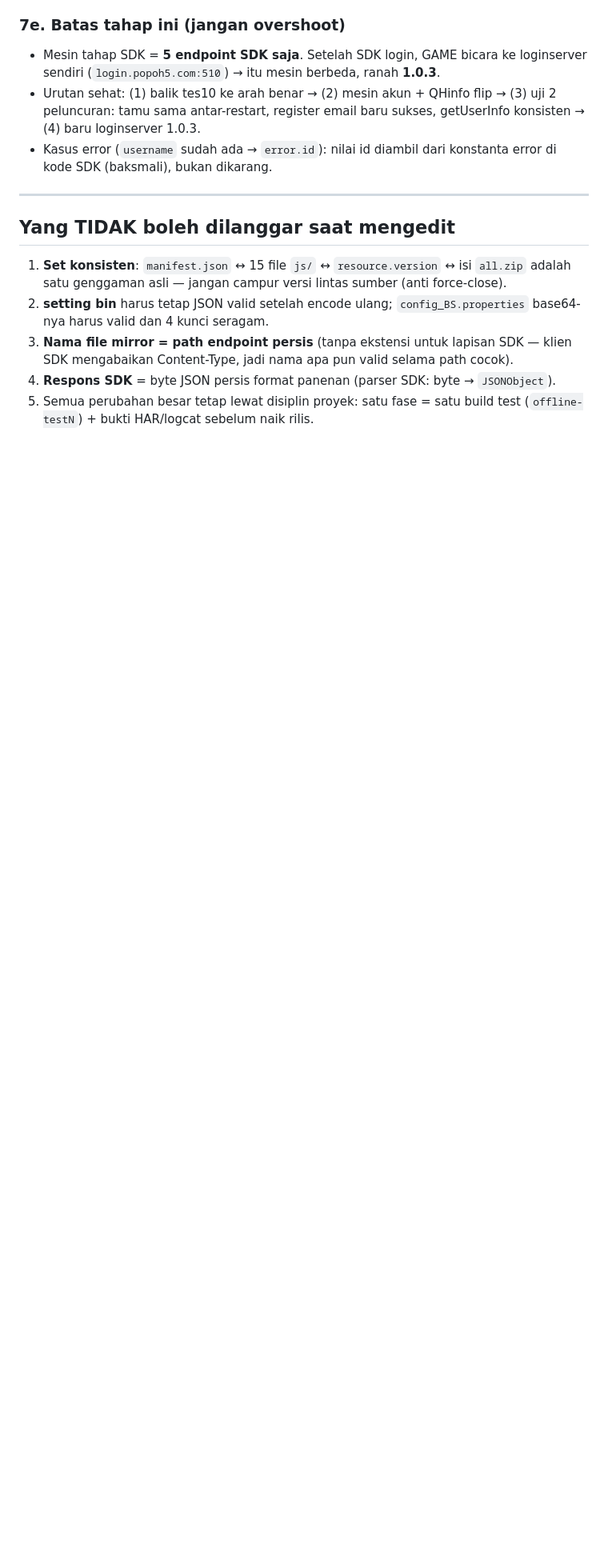
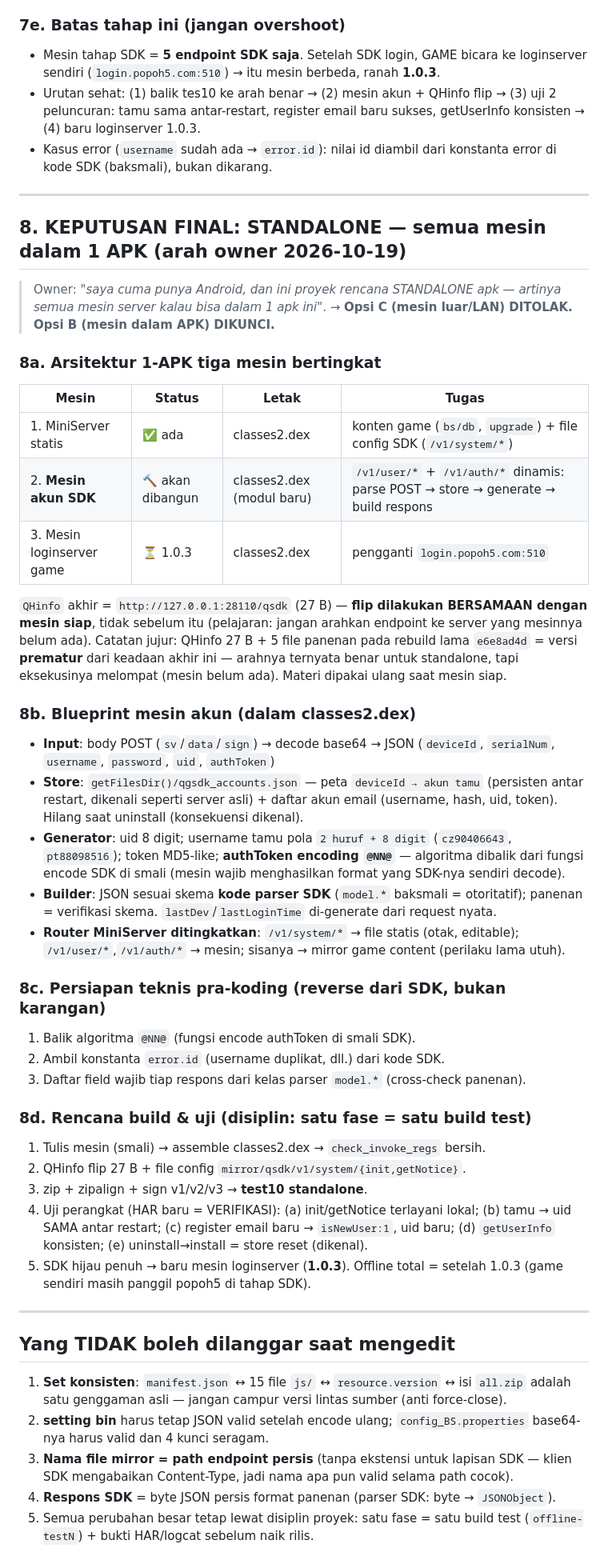
Before and after one commit to anztdree/db-apk, a Markdown page: docs/CONFIG-SERVER.md, the part around the change. Shown at 80% size. Rendered like a GitHub page; blank space fills up the shorter version.

Commit message:
§8 KEPUTUSAN FINAL STANDALONE (arah owner: 'cuma punya Android, semua mesin server kalau bisa dalam 1 apk'): opsi C mesin luar DITOLAK, opsi B mesin-in-APK DIKUNCI; arsitektur 1-APK tiga mesin bertingkat (MiniServer statis ✅, mesin akun SDK 🔨, loginserver ⏳1.0.3); QHinfo akhir 27 B di-flip BERSAMA mesin siap — bukan sebelumnya (pelajaran: jangan arahkan endpoint ke server yg mesinnya belum ada); catatan jujur: QHinfo 27B+5 panenan di e6e8ad4d = versi prematur dari keadaan akhir, materi dipakai ulang; blueprint mesin akun (parse→store qgsdk_accounts.json→generate uid/username/token/@NN@→build respons, skema dari parser SDK=otoritatif); router ditingkatkan (system/*=file config, user/auth/*=mesin, game content utuh); persiapan pra-koding: balik algo @NN@ dari smali, ambil konstanta error.id dari SDK, daftar field wajib dari model.*; rencana build+uji 5 langkah (HAR baru=verifikasi: tamu sama antar restart, register email baru, getUserInfo konsisten, uninstall=store reset)

```diff
--- a/docs/CONFIG-SERVER.md
+++ b/docs/CONFIG-SERVER.md
@@ -349,6 +349,60 @@ MiniServer in-APK (`127.0.0.1:28110`, resolve `path → files/server → assets/
 
 ---
 
+## 8. KEPUTUSAN FINAL: STANDALONE — semua mesin dalam 1 APK (arah owner 2026-10-19)
+
+> Owner: *"saya cuma punya Android, dan ini proyek rencana STANDALONE apk — artinya semua
+> mesin server kalau bisa dalam 1 apk ini"*. → **Opsi C (mesin luar/LAN) DITOLAK.
+> Opsi B (mesin dalam APK) DIKUNCI.**
+
+### 8a. Arsitektur 1-APK tiga mesin bertingkat
+
+| Mesin | Status | Letak | Tugas |
+|---|---|---|---|
+| 1. MiniServer statis | ✅ ada | classes2.dex | konten game (`bs/db`, `upgrade`) + file config SDK (`/v1/system/*`) |
+| 2. **Mesin akun SDK** | 🔨 akan dibangun | classes2.dex (modul baru) | `/v1/user/*` + `/v1/auth/*` dinamis: parse POST → store → generate → build respons |
+| 3. Mesin loginserver game | ⏳ 1.0.3 | classes2.dex | pengganti `login.popoh5.com:510` |
+
+`QHinfo` akhir = `http://127.0.0.1:28110/qsdk` (27 B) — **flip dilakukan BERSAMAAN dengan
+mesin siap**, tidak sebelum itu (pelajaran: jangan arahkan endpoint ke server yang mesinnya
+belum ada). Catatan jujur: QHinfo 27 B + 5 file panenan pada rebuild lama `e6e8ad4d` =
+versi **prematur** dari keadaan akhir ini — arahnya ternyata benar untuk standalone, tapi
+eksekusinya melompat (mesin belum ada). Materi dipakai ulang saat mesin siap.
+
+### 8b. Blueprint mesin akun (dalam classes2.dex)
+
+- **Input**: body POST (`sv`/`data`/`sign`) → decode base64 → JSON
+  (`deviceId`, `serialNum`, `username`, `password`, `uid`, `authToken`)
+- **Store**: `getFilesDir()/qgsdk_accounts.json` — peta `deviceId → akun tamu`
+  (persisten antar restart, dikenali seperti server asli) + daftar akun email
+  (username, hash, uid, token). Hilang saat uninstall (konsekuensi dikenal).
+- **Generator**: uid 8 digit; username tamu pola `2 huruf + 8 digit` (`cz90406643`,
+  `pt88098516`); token MD5-like; **authToken encoding `@NN@`** — algoritma dibalik dari
+  fungsi encode SDK di smali (mesin wajib menghasilkan format yang SDK-nya sendiri decode).
+- **Builder**: JSON sesuai skema **kode parser SDK** (`model.*` baksmali = otoritatif);
+  panenan = verifikasi skema. `lastDev`/`lastLoginTime` di-generate dari request nyata.
+- **Router MiniServer ditingkatkan**: `/v1/system/*` → file statis (otak, editable);
+  `/v1/user/*`,`/v1/auth/*` → mesin; sisanya → mirror game content (perilaku lama utuh).
+
+### 8c. Persiapan teknis pra-koding (reverse dari SDK, bukan karangan)
+
+1. Balik algoritma `@NN@` (fungsi encode authToken di smali SDK).
+2. Ambil konstanta `error.id` (username duplikat, dll.) dari kode SDK.
+3. Daftar field wajib tiap respons dari kelas parser `model.*` (cross-check panenan).
+
+### 8d. Rencana build & uji (disiplin: satu fase = satu build test)
+
+1. Tulis mesin (smali) → assemble classes2.dex → `check_invoke_regs` bersih.
+2. QHinfo flip 27 B + file config `mirror/qsdk/v1/system/{init,getNotice}`.
+3. zip + zipalign + sign v1/v2/v3 → **test10 standalone**.
+4. Uji perangkat (HAR baru = VERIFIKASI): (a) init/getNotice terlayani lokal;
+   (b) tamu → uid SAMA antar restart; (c) register email baru → `isNewUser:1`,
+   uid baru; (d) `getUserInfo` konsisten; (e) uninstall→install = store reset (dikenal).
+5. SDK hijau penuh → baru mesin loginserver (**1.0.3**). Offline total =
+   setelah 1.0.3 (game sendiri masih panggil popoh5 di tahap SDK).
+
+---
+
 ## Yang TIDAK boleh dilanggar saat mengedit
 
 1. **Set konsisten**: `manifest.json` ↔ 15 file `js/` ↔ `resource.version` ↔ isi `all.zip`
```
